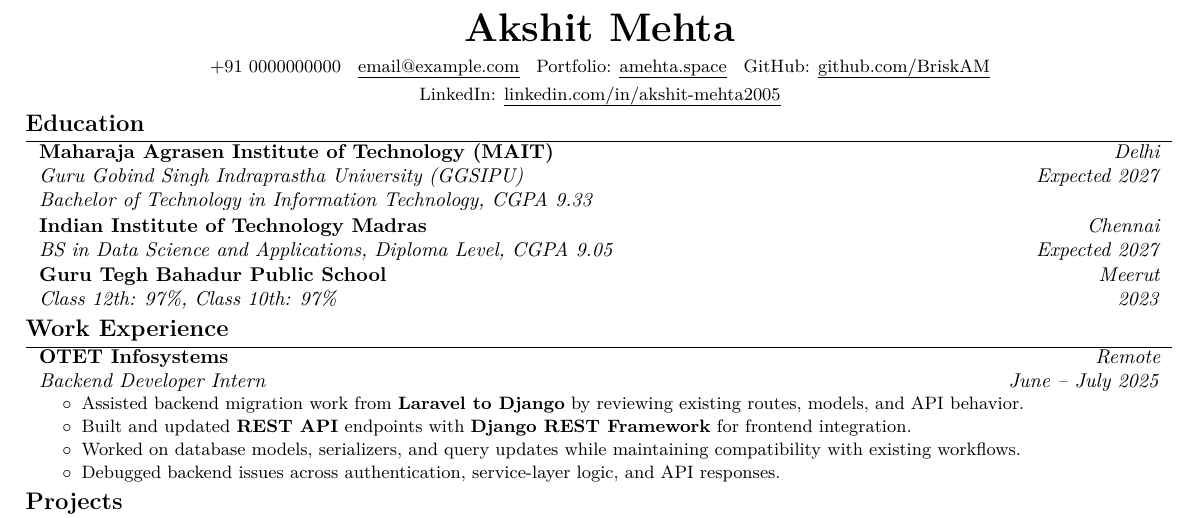
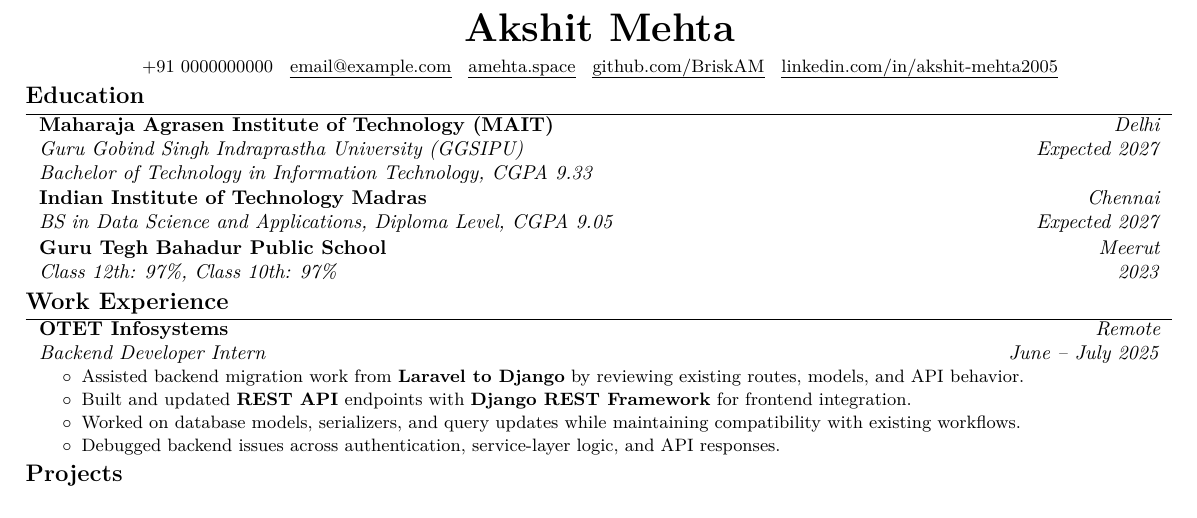
Before and after one commit to BriskAM/resume, a LaTeX CV (resume.tex): part of the page, cut so that both start at the same text. Compiled offline with pdfLaTeX.

Commit message:
Remove labels (Portfolio/GitHub/LinkedIn) from contact line for a cleaner single-line look

```diff
--- a/resume.tex
+++ b/resume.tex
@@ -165,15 +165,15 @@
         \kern 0.15 cm%
         \AND%
         \kern 0.15 cm%
-        \mbox{Portfolio: \printlink{https://amehta.space}{amehta.space}}%
+        \mbox{\printlink{https://amehta.space}{amehta.space}}%
         \kern 0.15 cm%
         \AND%
         \kern 0.15 cm%
-        \mbox{GitHub: \printlink{https://github.com/BriskAM}{github.com/BriskAM}}%
+        \mbox{\printlink{https://github.com/BriskAM}{github.com/BriskAM}}%
         \kern 0.15 cm%
         \AND%
         \kern 0.15 cm%
-        \mbox{LinkedIn: \printlink{https://www.linkedin.com/in/akshit-mehta2005}{linkedin.com/in/akshit-mehta2005}}%
+        \mbox{\printlink{https://www.linkedin.com/in/akshit-mehta2005}{linkedin.com/in/akshit-mehta2005}}%
     \end{header}
 
     \vspace{0.3 cm - 0.3 cm}
```
